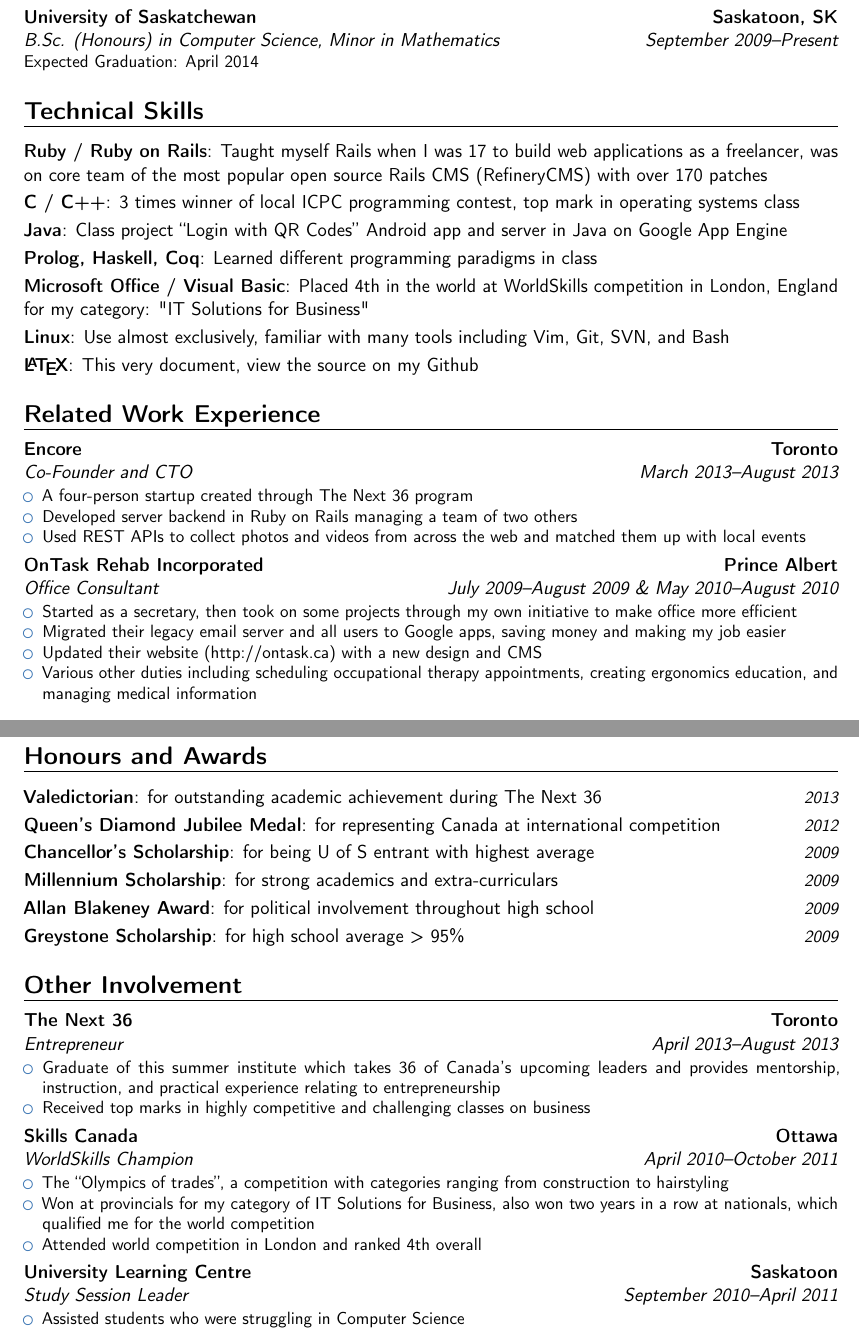
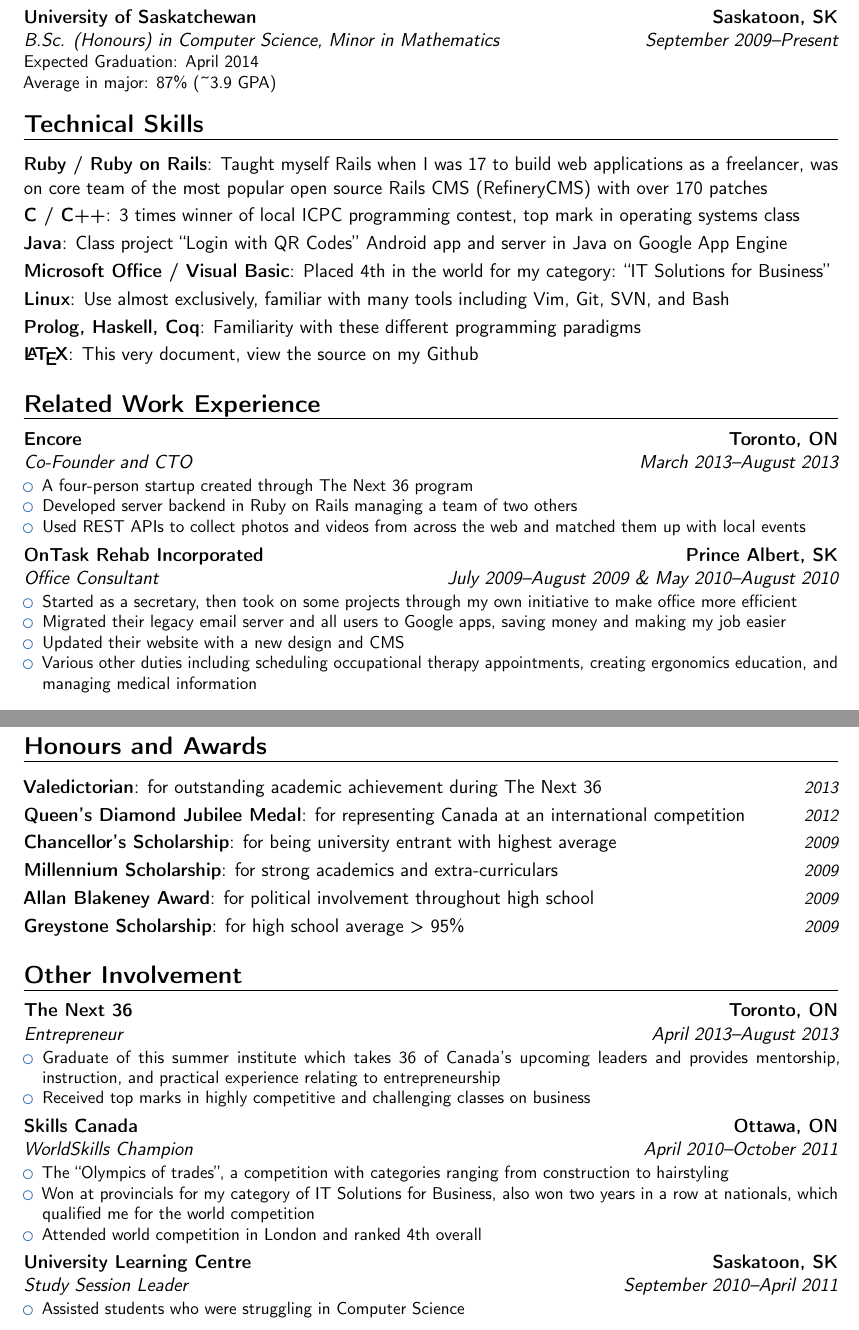
Before and after one commit to stevenheidel/resume, a LaTeX CV (google/heidel_resume.tex): two parts of pages 1 and 2 of 2, joined at a grey line, cut so that both start at the same text. Compiled offline with pdfLaTeX.

Commit message:
Make small corrections

```diff
--- a/google/resume.tex
+++ b/google/heidel_resume.tex
@@ -22,21 +22,21 @@
 
 \section{Education}
 
-\cventry{September 2009--Present}{B.Sc. (Honours) in Computer Science, Minor in Mathematics}{University of Saskatchewan}{Saskatoon, SK}{}{Expected Graduation: April 2014}
+\cventry{September 2009--Present}{B.Sc. (Honours) in Computer Science, Minor in Mathematics}{University of Saskatchewan}{Saskatoon, SK}{}{Expected Graduation: April 2014\newline{}Average in major: 87\% (\textasciitilde 3.9 GPA)}
 
 \section{Technical Skills}
 
 \cvitem{Ruby / Ruby on Rails}{Taught myself Rails when I was 17 to build web applications as a freelancer, was on core team of the most popular open source Rails CMS (RefineryCMS) with over 170 patches}
 \cvitem{C / C++}{3 times winner of local ICPC programming contest, top mark in operating systems class}
 \cvitem{Java}{Class project ``Login with QR Codes'' Android app and server in Java on Google App Engine}
-\cvitem{Prolog, Haskell, Coq}{Learned different programming paradigms in class}
-\cvitem{Microsoft Office / Visual Basic}{Placed 4th in the world at WorldSkills competition in London, England for my category: "IT Solutions for Business"}
+\cvitem{Microsoft Office / Visual Basic}{Placed 4th in the world for my category: ``IT Solutions for Business''}
 \cvitem{Linux}{Use almost exclusively, familiar with many tools including Vim, Git, SVN, and Bash}
+\cvitem{Prolog, Haskell, Coq}{Familiarity with these different programming paradigms}
 \cvitem{\LaTeX{}}{This very document, view the source on my Github}
 
 \section{Related Work Experience}
 
-\cventry{March 2013--August 2013}{Co-Founder and CTO}{Encore}{Toronto}{}{
+\cventry{March 2013--August 2013}{Co-Founder and CTO}{Encore}{Toronto, ON}{}{
 \begin{itemize}
 \item A four-person startup created through The Next 36 program
 \item Developed server backend in Ruby on Rails managing a team of two others
@@ -44,11 +44,11 @@
 \end{itemize}
 }
 
-\cventry{July 2009--August 2009 \& May 2010--August 2010}{Office Consultant}{OnTask Rehab Incorporated}{Prince Albert}{}{
+\cventry{July 2009--August 2009 \& May 2010--August 2010}{Office Consultant}{OnTask Rehab Incorporated}{Prince Albert, SK}{}{
 \begin{itemize}
 \item Started as a secretary, then took on some projects through my own initiative to make office more efficient
 \item Migrated their legacy email server and all users to Google apps, saving money and making my job easier
-\item Updated their website (http://ontask.ca) with a new design and CMS
+\item Updated their website with a new design and CMS
 \item Various other duties including scheduling occupational therapy appointments, creating ergonomics education, and managing medical information
 \end{itemize}
 }
@@ -72,22 +72,22 @@
 \section{Honours and Awards}
 
 \cvitemwithcomment{Valedictorian}{for outstanding academic achievement during The Next 36}{2013}
-\cvitemwithcomment{Queen's Diamond Jubilee Medal}{for representing Canada at international competition}{2012}
-\cvitemwithcomment{Chancellor's Scholarship}{for being U of S entrant with highest average}{2009}
+\cvitemwithcomment{Queen's Diamond Jubilee Medal}{for representing Canada at an international competition}{2012}
+\cvitemwithcomment{Chancellor's Scholarship}{for being university entrant with highest average}{2009}
 \cvitemwithcomment{Millennium Scholarship}{for strong academics and extra-curriculars}{2009}
 \cvitemwithcomment{Allan Blakeney Award}{for political involvement throughout high school}{2009}
 \cvitemwithcomment{Greystone Scholarship}{for high school average > 95\%}{2009}
 
 \section{Other Involvement}
 
-\cventry{April 2013--August 2013}{Entrepreneur}{The Next 36}{Toronto}{}{
+\cventry{April 2013--August 2013}{Entrepreneur}{The Next 36}{Toronto, ON}{}{
 \begin{itemize}
 \item Graduate of this summer institute which takes 36 of Canada’s upcoming leaders and provides mentorship, instruction, and practical experience relating to entrepreneurship
 \item Received top marks in highly competitive and challenging classes on business
 \end{itemize}
 }
 
-\cventry{April 2010--October 2011}{WorldSkills Champion}{Skills Canada}{Ottawa}{}{
+\cventry{April 2010--October 2011}{WorldSkills Champion}{Skills Canada}{Ottawa, ON}{}{
 \begin{itemize}
 \item The ``Olympics of trades'', a competition with categories ranging from construction to hairstyling
 \item Won at provincials for my category of IT Solutions for Business, also won two years in a row at nationals, which qualified me for the world competition
@@ -95,7 +95,7 @@
 \end{itemize}
 }
 
-\cventry{September 2010--April 2011}{Study Session Leader}{University Learning Centre}{Saskatoon}{}{
+\cventry{September 2010--April 2011}{Study Session Leader}{University Learning Centre}{Saskatoon, SK}{}{
 \begin{itemize}
 \item Assisted students who were struggling in Computer Science
 \item Provided workshops where they could ask questions and I would help them solve problems
```
Also changed, not shown: google/google_coverletter.tex (added, +61 -0 lines), google/google_coverletter.pdf (added), google/heidel_resume.pdf (added), google/resume.pdf (deleted), google/heidel_resume.tex (4 more changed lines).
